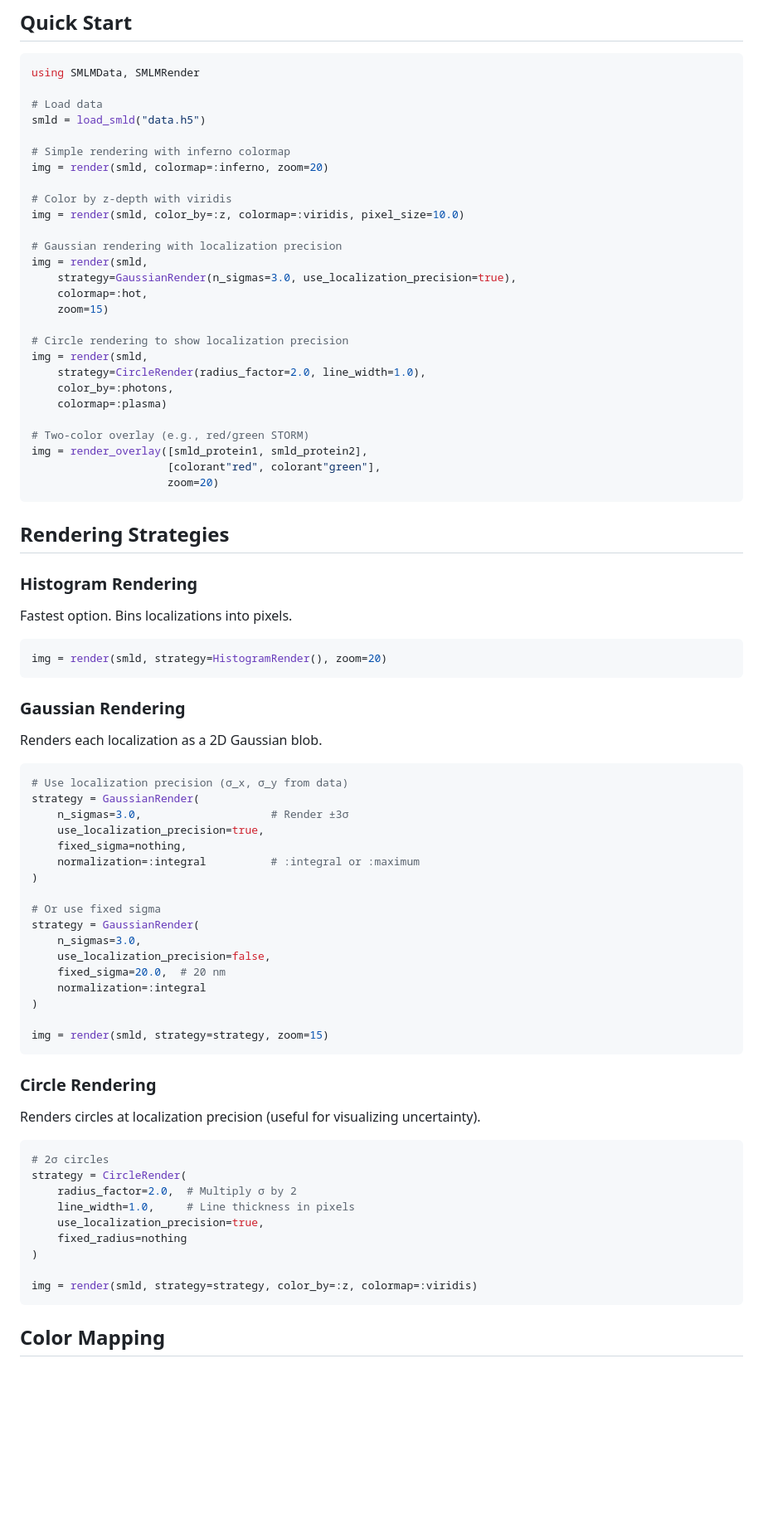
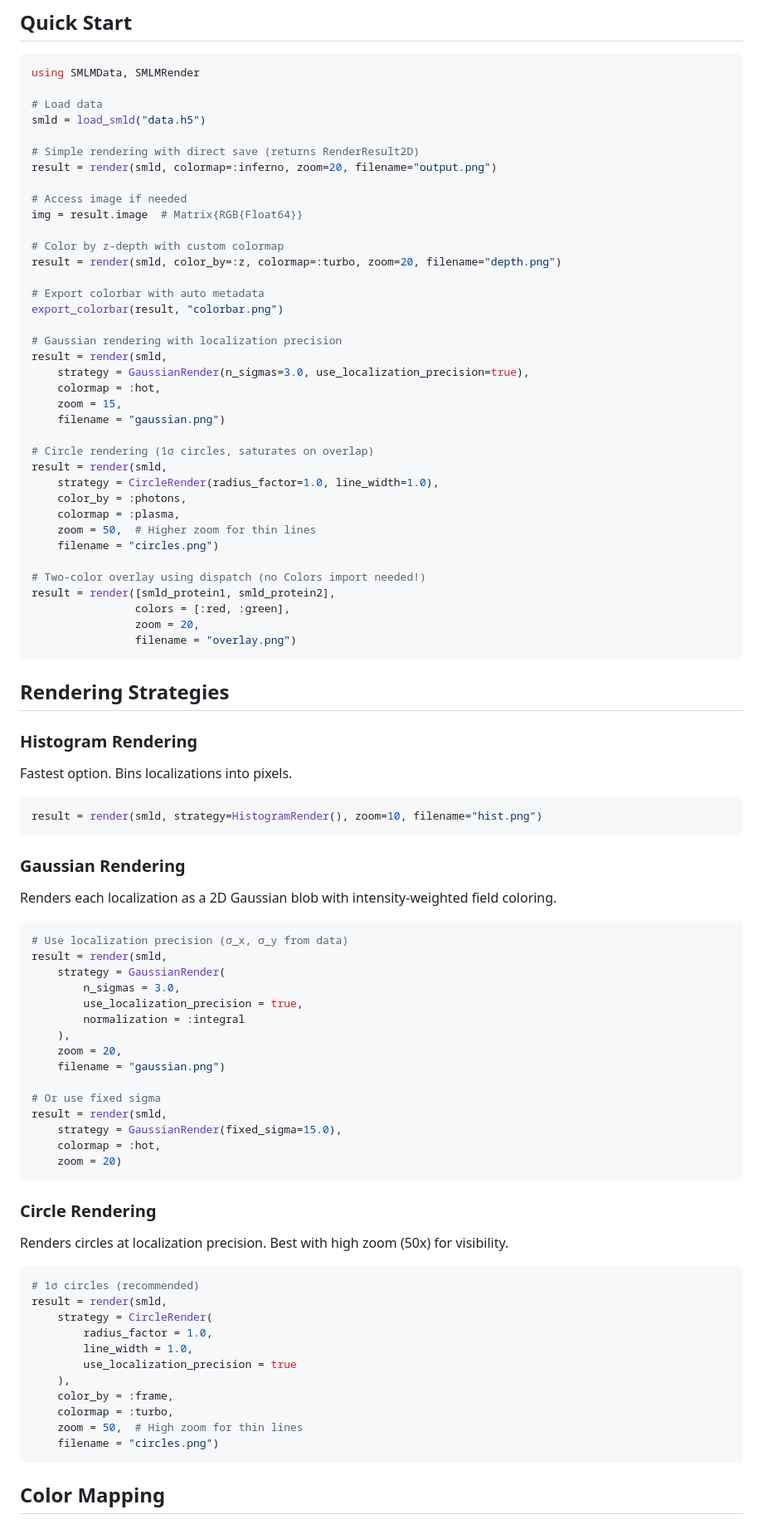
Before and after one commit to JuliaSMLM/SMLMRender.jl, a Markdown page: README.md, the part around one of its changes. Shown at 83% size. GitHub-like rendering; blank space fills up the shorter version.

````diff
--- a/README.md
+++ b/README.md
@@ -54,28 +54,38 @@ using SMLMData, SMLMRender
 # Load data
 smld = load_smld("data.h5")
 
-# Simple rendering with inferno colormap
-img = render(smld, colormap=:inferno, zoom=20)
+# Simple rendering with direct save (returns RenderResult2D)
+result = render(smld, colormap=:inferno, zoom=20, filename="output.png")
 
-# Color by z-depth with viridis
-img = render(smld, color_by=:z, colormap=:viridis, pixel_size=10.0)
+# Access image if needed
+img = result.image  # Matrix{RGB{Float64}}
+
+# Color by z-depth with custom colormap
+result = render(smld, color_by=:z, colormap=:turbo, zoom=20, filename="depth.png")
+
+# Export colorbar with auto metadata
+export_colorbar(result, "colorbar.png")
 
 # Gaussian rendering with localization precision
-img = render(smld,
-    strategy=GaussianRender(n_sigmas=3.0, use_localization_precision=true),
-    colormap=:hot,
-    zoom=15)
+result = render(smld,
+    strategy = GaussianRender(n_sigmas=3.0, use_localization_precision=true),
+    colormap = :hot,
+    zoom = 15,
+    filename = "gaussian.png")
 
-# Circle rendering to show localization precision
-img = render(smld,
-    strategy=CircleRender(radius_factor=2.0, line_width=1.0),
-    color_by=:photons,
-    colormap=:plasma)
+# Circle rendering (1σ circles, saturates on overlap)
+result = render(smld,
+    strategy = CircleRender(radius_factor=1.0, line_width=1.0),
+    color_by = :photons,
+    colormap = :plasma,
+    zoom = 50,  # Higher zoom for thin lines
+    filename = "circles.png")
 
-# Two-color overlay (e.g., red/green STORM)
-img = render_overlay([smld_protein1, smld_protein2],
-                     [colorant"red", colorant"green"],
-                     zoom=20)
+# Two-color overlay using dispatch (no Colors import needed!)
+result = render([smld_protein1, smld_protein2],
+                colors = [:red, :green],
+                zoom = 20,
+                filename = "overlay.png")
 ```
 
 ## Rendering Strategies
@@ -85,47 +95,47 @@ img = render_overlay([smld_protein1, smld_protein2],
 Fastest option. Bins localizations into pixels.
 
 ```julia
-img = render(smld, strategy=HistogramRender(), zoom=20)
+result = render(smld, strategy=HistogramRender(), zoom=10, filename="hist.png")
 ```
 
 ### Gaussian Rendering
 
-Renders each localization as a 2D Gaussian blob.
+Renders each localization as a 2D Gaussian blob with intensity-weighted field coloring.
 
 ```julia
 # Use localization precision (σ_x, σ_y from data)
-strategy = GaussianRender(
-    n_sigmas=3.0,                    # Render ±3σ
-    use_localization_precision=true,
-    fixed_sigma=nothing,
-    normalization=:integral          # :integral or :maximum
-)
+result = render(smld,
+    strategy = GaussianRender(
+        n_sigmas = 3.0,
+        use_localization_precision = true,
+        normalization = :integral
+    ),
+    zoom = 20,
+    filename = "gaussian.png")
 
 # Or use fixed sigma
-strategy = GaussianRender(
-    n_sigmas=3.0,
-    use_localization_precision=false,
-    fixed_sigma=20.0,  # 20 nm
-    normalization=:integral
-)
-
-img = render(smld, strategy=strategy, zoom=15)
+result = render(smld,
+    strategy = GaussianRender(fixed_sigma=15.0),
+    colormap = :hot,
+    zoom = 20)
 ```
 
 ### Circle Rendering
 
-Renders circles at localization precision (useful for visualizing uncertainty).
+Renders circles at localization precision. Best with high zoom (50x) for visibility.
 
 ```julia
-# 2σ circles
-strategy = CircleRender(
-    radius_factor=2.0,  # Multiply σ by 2
-    line_width=1.0,     # Line thickness in pixels
-    use_localization_precision=true,
-    fixed_radius=nothing
-)
-
-img = render(smld, strategy=strategy, color_by=:z, colormap=:viridis)
+# 1σ circles (recommended)
+result = render(smld,
+    strategy = CircleRender(
+        radius_factor = 1.0,
+        line_width = 1.0,
+        use_localization_precision = true
+    ),
+    color_by = :frame,
+    colormap = :turbo,
+    zoom = 50,  # High zoom for thin lines
+    filename = "circles.png")
 ```
 
 ## Color Mapping
````
Also changed, not shown: other parts of README.md (+41 -40 lines).
